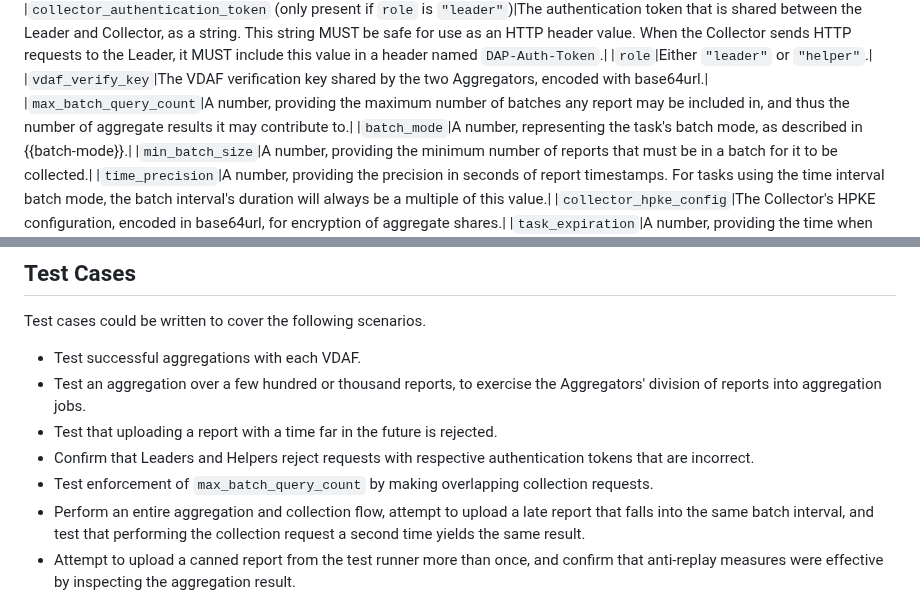
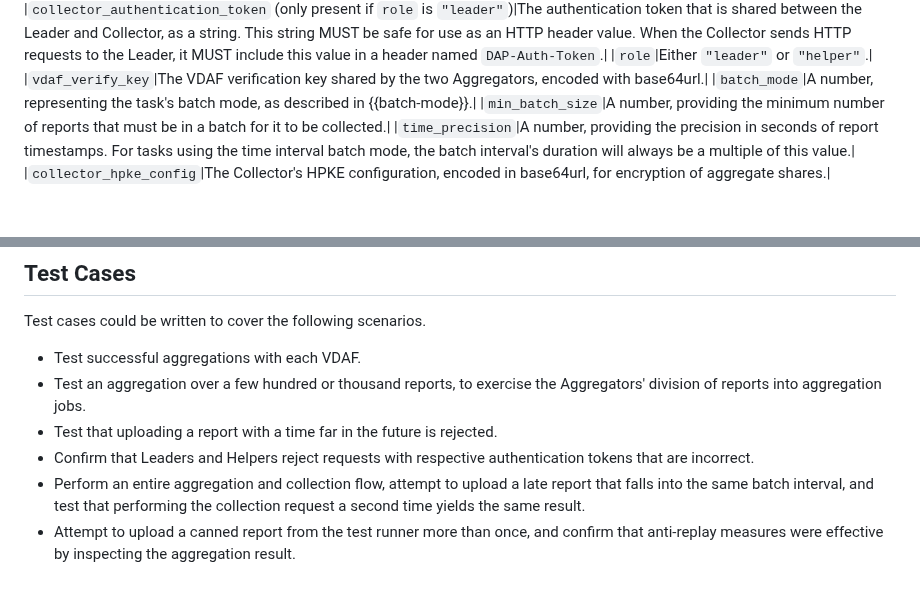
Before and after one commit to divergentdave/draft-dcook-ppm-dap-interop-test-design, a Markdown page: draft-dcook-ppm-dap-interop-test-design.md, 2 parts joined by grey strips. Drawn GitHub-style; blank space fills up the shorter version.

Commit message:
Remove max_batch_query_count

```diff
--- a/draft-dcook-ppm-dap-interop-test-design.md
+++ b/draft-dcook-ppm-dap-interop-test-design.md
@@ -268,7 +268,6 @@ compatibility.
 |`collector_authentication_token` (only present if `role` is `"leader"`)|The authentication token that is shared between the Leader and Collector, as a string. This string MUST be safe for use as an HTTP header value. When the Collector sends HTTP requests to the Leader, it MUST include this value in a header named `DAP-Auth-Token`.|
 |`role`|Either `"leader"` or `"helper"`.|
 |`vdaf_verify_key`|The VDAF verification key shared by the two Aggregators, encoded with base64url.|
-|`max_batch_query_count`|A number, providing the maximum number of batches any report may be included in, and thus the number of aggregate results it may contribute to.|
 |`batch_mode`|A number, representing the task's batch mode, as described in {{batch-mode}}.|
 |`min_batch_size`|A number, providing the minimum number of reports that must be in a batch for it to be collected.|
 |`time_precision`|A number, providing the precision in seconds of report timestamps. For tasks using the time interval batch mode, the batch interval's duration will always be a multiple of this value.|
@@ -365,8 +364,6 @@ Test cases could be written to cover the following scenarios.
 * Test that uploading a report with a time far in the future is rejected.
 * Confirm that Leaders and Helpers reject requests with respective
   authentication tokens that are incorrect.
-* Test enforcement of `max_batch_query_count` by making overlapping collection
-  requests.
 * Perform an entire aggregation and collection flow, attempt to upload a late
   report that falls into the same batch interval, and test that performing the
   collection request a second time yields the same result.
```
